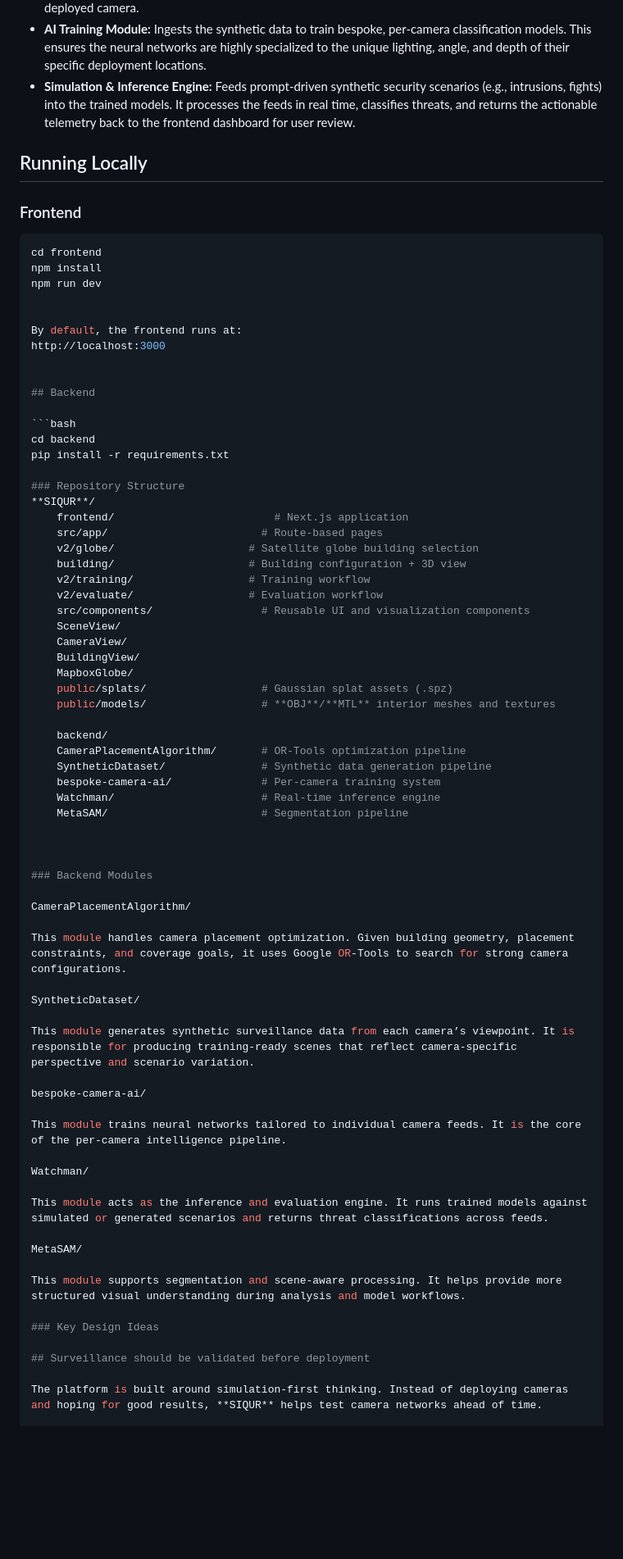
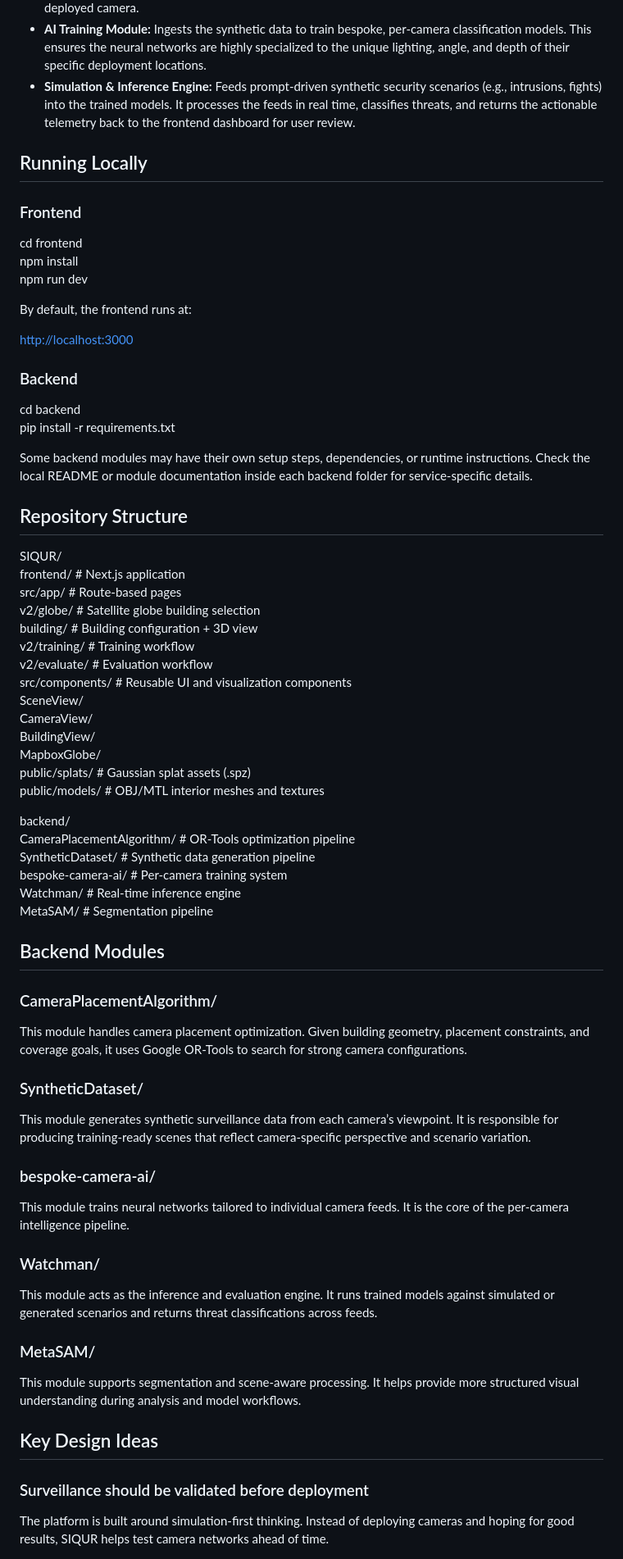
Before and after one commit to mihir-chauhan/SIQUR, a Markdown page: README.md, the part around one of its changes. Shown at 82% size. GitHub-like rendering; blank space fills up the shorter version.

````diff
--- a/README.md
+++ b/README.md
@@ -110,76 +110,76 @@ SIQUR utilizes a modular architecture that connects a modern web frontend with s
 * **AI Training Module:** Ingests the synthetic data to train bespoke, per-camera classification models. This ensures the neural networks are highly specialized to the unique lighting, angle, and depth of their specific deployment locations.
 * **Simulation & Inference Engine:** Feeds prompt-driven synthetic security scenarios (e.g., intrusions, fights) into the trained models. It processes the feeds in real time, classifies threats, and returns the actionable telemetry back to the frontend dashboard for user review.
 
+
+
 ## Running Locally
 
 ### Frontend
 
-```bash
 cd frontend
 npm install
 npm run dev
 
+By default, the frontend runs at:
 
-By default, the frontend runs at:
-http://localhost:3000
+[http://localhost:3000](http://localhost:3000)
 
+### Backend
 
-## Backend
+cd backend
+pip install \-r requirements.txt
 
-```bash
-cd backend
-pip install -r requirements.txt
+Some backend modules may have their own setup steps, dependencies, or runtime instructions. Check the local README or module documentation inside each backend folder for service-specific details.
 
-### Repository Structure
-**SIQUR**/
-    frontend/                         # Next.js application
-    src/app/                        # Route-based pages
-    v2/globe/                     # Satellite globe building selection
-    building/                     # Building configuration + 3D view
-    v2/training/                  # Training workflow
-    v2/evaluate/                  # Evaluation workflow
-    src/components/                 # Reusable UI and visualization components
-    SceneView/
-    CameraView/
-    BuildingView/
-    MapboxGlobe/
-    public/splats/                  # Gaussian splat assets (.spz)
-    public/models/                  # **OBJ**/**MTL** interior meshes and textures
+## Repository Structure
 
-    backend/
-    CameraPlacementAlgorithm/       # OR-Tools optimization pipeline
-    SyntheticDataset/               # Synthetic data generation pipeline
-    bespoke-camera-ai/              # Per-camera training system
-    Watchman/                       # Real-time inference engine
-    MetaSAM/                        # Segmentation pipeline
+SIQUR/
+frontend/ # Next.js application
+src/app/ # Route-based pages
+v2/globe/ # Satellite globe building selection
+building/ # Building configuration + 3D view
+v2/training/ # Training workflow
+v2/evaluate/ # Evaluation workflow
+src/components/ # Reusable UI and visualization components
+SceneView/
+CameraView/
+BuildingView/
+MapboxGlobe/
+public/splats/ # Gaussian splat assets (.spz)
+public/models/ # OBJ/MTL interior meshes and textures
 
+backend/
+CameraPlacementAlgorithm/ # OR-Tools optimization pipeline
+SyntheticDataset/ # Synthetic data generation pipeline
+bespoke-camera-ai/ # Per-camera training system
+Watchman/ # Real-time inference engine
+MetaSAM/ # Segmentation pipeline
 
+## Backend Modules
 
-### Backend Modules
-
-CameraPlacementAlgorithm/
+### CameraPlacementAlgorithm/
 
 This module handles camera placement optimization. Given building geometry, placement constraints, and coverage goals, it uses Google OR-Tools to search for strong camera configurations.
 
-SyntheticDataset/
+### SyntheticDataset/
 
 This module generates synthetic surveillance data from each camera’s viewpoint. It is responsible for producing training-ready scenes that reflect camera-specific perspective and scenario variation.
 
-bespoke-camera-ai/
+### bespoke-camera-ai/
 
 This module trains neural networks tailored to individual camera feeds. It is the core of the per-camera intelligence pipeline.
 
-Watchman/
+### Watchman/
 
 This module acts as the inference and evaluation engine. It runs trained models against simulated or generated scenarios and returns threat classifications across feeds.
 
-MetaSAM/
+### MetaSAM/
 
 This module supports segmentation and scene-aware processing. It helps provide more structured visual understanding during analysis and model workflows.
 
-### Key Design Ideas
+## Key Design Ideas
 
-## Surveillance should be validated before deployment
+### Surveillance should be validated before deployment
 
-The platform is built around simulation-first thinking. Instead of deploying cameras and hoping for good results, **SIQUR** helps test camera networks ahead of time.
+The platform is built around simulation-first thinking. Instead of deploying cameras and hoping for good results, SIQUR helps test camera networks ahead of time.
 
````
Also changed, not shown: other parts of README.md (+13 -9 lines).
